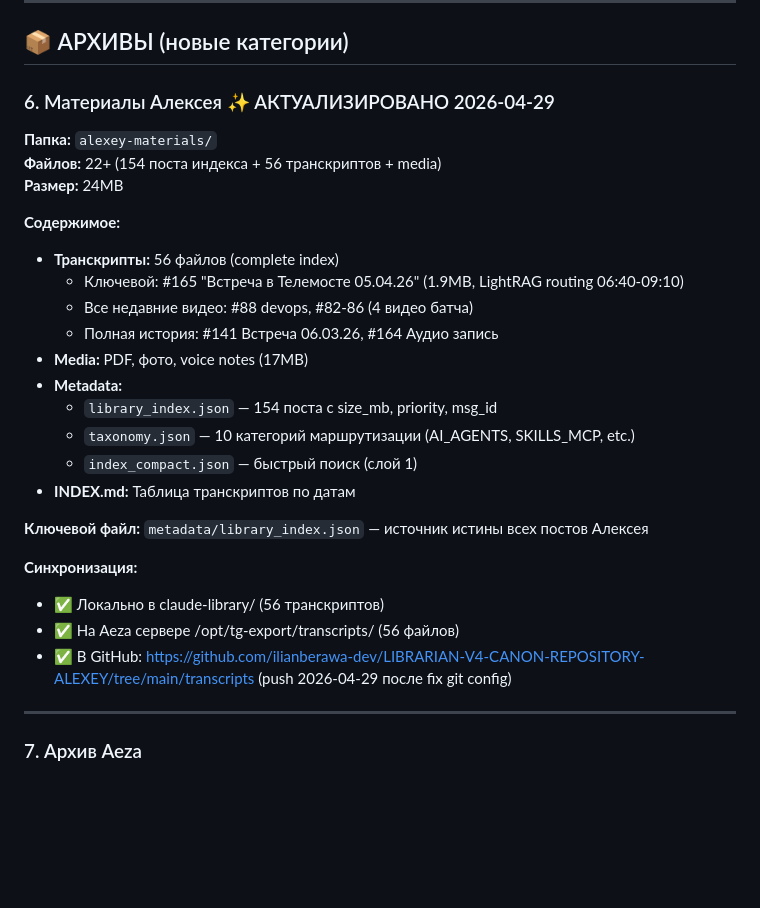
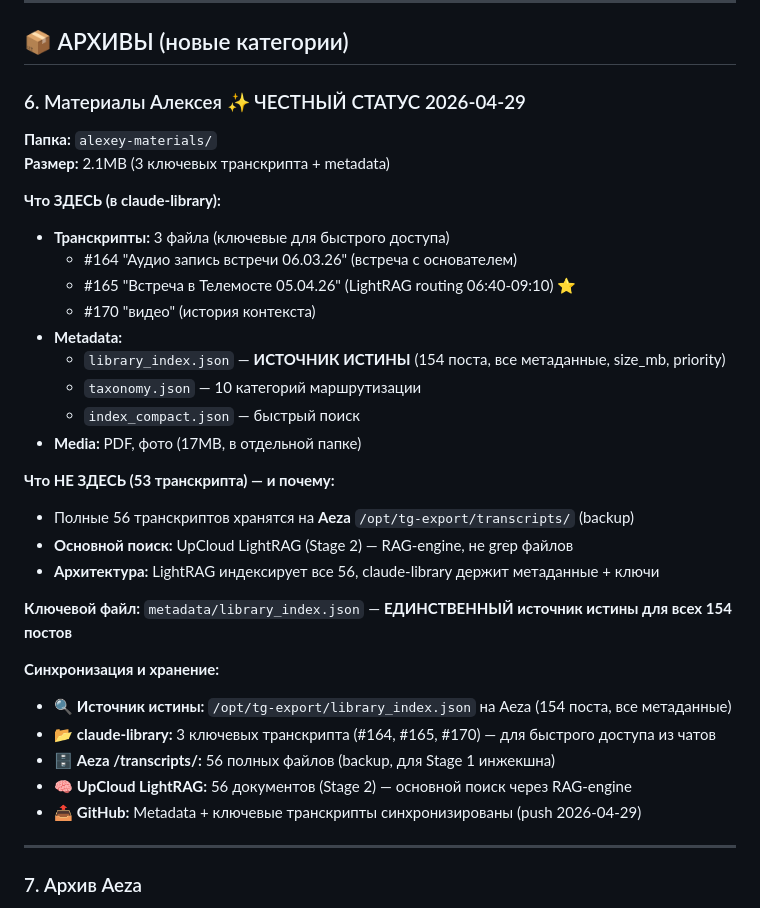
Before and after one commit to ilianberawa-dev/LIBRARIAN-V4-CANON-REPOSITORY-ALEXEY, a Markdown page: _INDEX.md, the part around the change. Drawn GitHub-style; blank space fills up the shorter version.

```diff
--- a/_INDEX.md
+++ b/_INDEX.md
@@ -240,30 +240,35 @@ Read C:\Users\97152\Documents\claude-library\metody\personal-ai-assistant\v1.0-m
 
 ## 📦 АРХИВЫ (новые категории)
 
-### 6. Материалы Алексея ✨ АКТУАЛИЗИРОВАНО 2026-04-29
+### 6. Материалы Алексея ✨ ЧЕСТНЫЙ СТАТУС 2026-04-29
 
 **Папка:** `alexey-materials/`
-**Файлов:** 22+ (154 поста индекса + 56 транскриптов + media)
-**Размер:** 24MB
+**Размер:** 2.1MB (3 ключевых транскрипта + metadata)
 
-**Содержимое:**
-- **Транскрипты:** 56 файлов (complete index)
-  - Ключевой: #165 "Встреча в Телемосте 05.04.26" (1.9MB, LightRAG routing 06:40-09:10)
-  - Все недавние видео: #88 devops, #82-86 (4 видео батча)
-  - Полная история: #141 Встреча 06.03.26, #164 Аудио запись
-- **Media:** PDF, фото, voice notes (17MB)
+**Что ЗДЕСЬ (в claude-library):**
+- **Транскрипты:** 3 файла (ключевые для быстрого доступа)
+  - #164 "Аудио запись встречи 06.03.26" (встреча с основателем)
+  - #165 "Встреча в Телемосте 05.04.26" (LightRAG routing 06:40-09:10) ⭐
+  - #170 "видео" (история контекста)
 - **Metadata:**
-  - `library_index.json` — 154 поста с size_mb, priority, msg_id
-  - `taxonomy.json` — 10 категорий маршрутизации (AI_AGENTS, SKILLS_MCP, etc.)
-  - `index_compact.json` — быстрый поиск (слой 1)
-- **INDEX.md:** Таблица транскриптов по датам
+  - `library_index.json` — **ИСТОЧНИК ИСТИНЫ** (154 поста, все метаданные, size_mb, priority)
+  - `taxonomy.json` — 10 категорий маршрутизации
+  - `index_compact.json` — быстрый поиск
+- **Media:** PDF, фото (17MB, в отдельной папке)
 
-**Ключевой файл:** `metadata/library_index.json` — источник истины всех постов Алексея
+**Что НЕ ЗДЕСЬ (53 транскрипта) — и почему:**
+- Полные 56 транскриптов хранятся на **Aeza** `/opt/tg-export/transcripts/` (backup)
+- **Основной поиск:** UpCloud LightRAG (Stage 2) — RAG-engine, не grep файлов
+- **Архитектура:** LightRAG индексирует все 56, claude-library держит метаданные + ключи
 
-**Синхронизация:**
-- ✅ Локально в claude-library/ (56 транскриптов)
-- ✅ На Aeza сервере /opt/tg-export/transcripts/ (56 файлов)
-- ✅ В GitHub: https://github.com/ilianberawa-dev/LIBRARIAN-V4-CANON-REPOSITORY-ALEXEY/tree/main/transcripts (push 2026-04-29 после fix git config)
+**Ключевой файл:** `metadata/library_index.json` — **ЕДИНСТВЕННЫЙ источник истины для всех 154 постов**
+
+**Синхронизация и хранение:**
+- 🔍 **Источник истины:** `/opt/tg-export/library_index.json` на Aeza (154 поста, все метаданные)
+- 📂 **claude-library:** 3 ключевых транскрипта (#164, #165, #170) — для быстрого доступа из чатов
+- 🗄️ **Aeza /transcripts/:** 56 полных файлов (backup, для Stage 1 инжекшна)
+- 🧠 **UpCloud LightRAG:** 56 документов (Stage 2) — основной поиск через RAG-engine
+- 📤 **GitHub:** Metadata + ключевые транскрипты синхронизированы (push 2026-04-29)
 
 ---
 
```
Also changed, not shown: troubleshoot/transcript-storage-architecture.md (added, +168 -0 lines).
